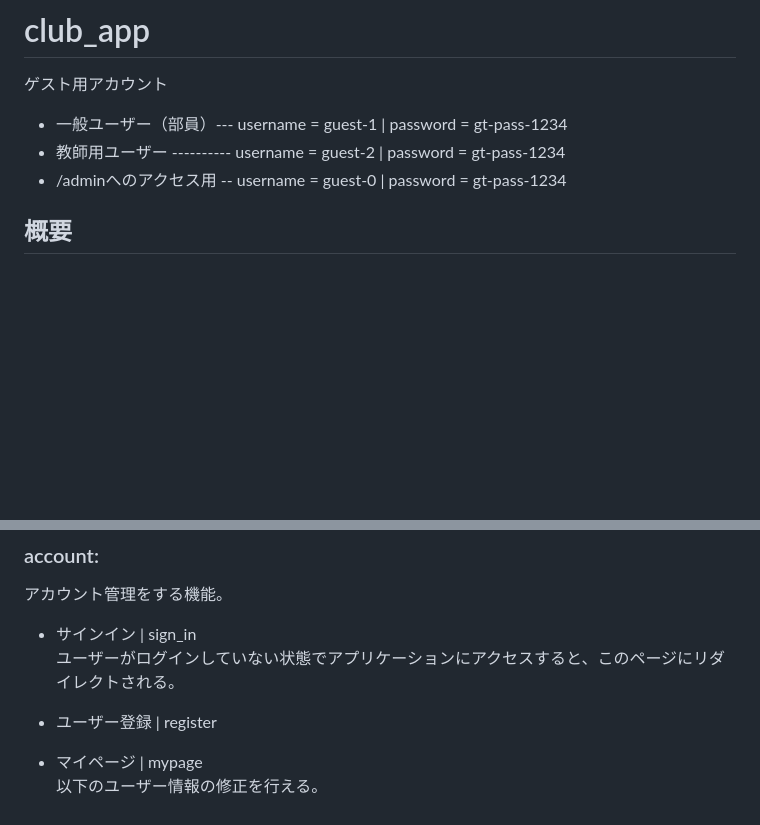
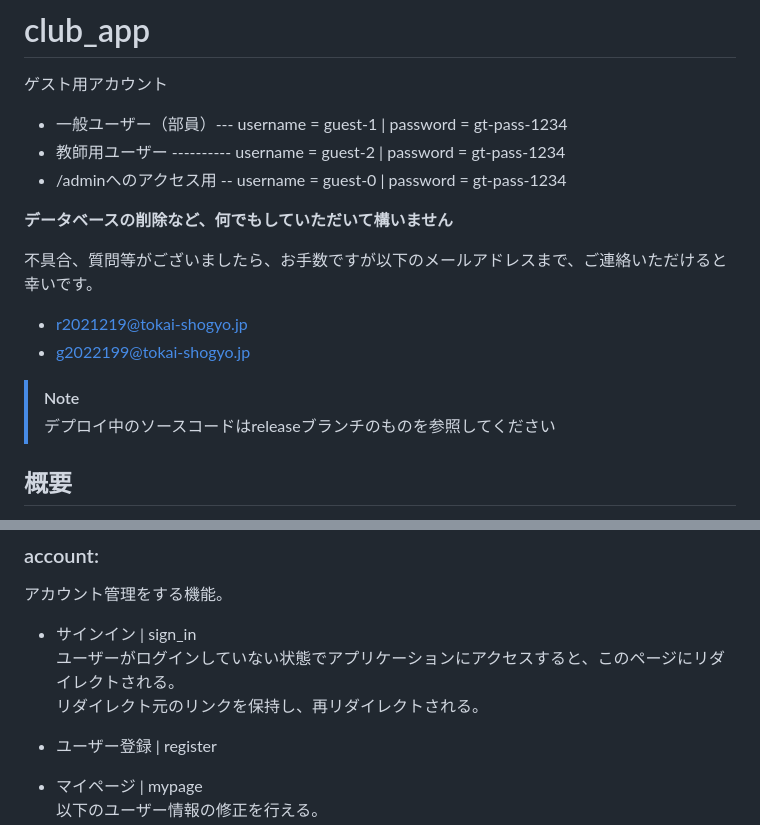
Before and after one commit to Minto312/club_app, a Markdown page: README.md, 2 parts joined by grey strips. Drawn GitHub-style; blank space fills up the shorter version.

```diff
--- a/README.md
+++ b/README.md
@@ -3,6 +3,15 @@
 - 一般ユーザー（部員）--- username = guest-1  |  password = gt-pass-1234
 - 教師用ユーザー ---------- username = guest-2  |  password = gt-pass-1234
 - /adminへのアクセス用 -- username = guest-0  |  password = gt-pass-1234
+
+**データベースの削除など、何でもしていただいて構いません**
+
+不具合、質問等がございましたら、お手数ですが以下のメールアドレスまで、ご連絡いただけると幸いです。
+- r2021219@tokai-shogyo.jp
+- g2022199@tokai-shogyo.jp
+
+> [!NOTE]
+> デプロイ中のソースコードはreleaseブランチのものを参照してください
 
 ## 概要
 このリポジトリは、Djangoフレームワークを用いたウェブアプリケーションで、Dockerを使用して環境を構築しています。
@@ -15,6 +24,7 @@
 アカウント管理をする機能。
 - サインイン | sign_in
    ユーザーがログインしていない状態でアプリケーションにアクセスすると、このページにリダイレクトされる。
+   リダイレクト元のリンクを保持し、再リダイレクトされる。
 
 - ユーザー登録 | register
 - マイページ | mypage
```
